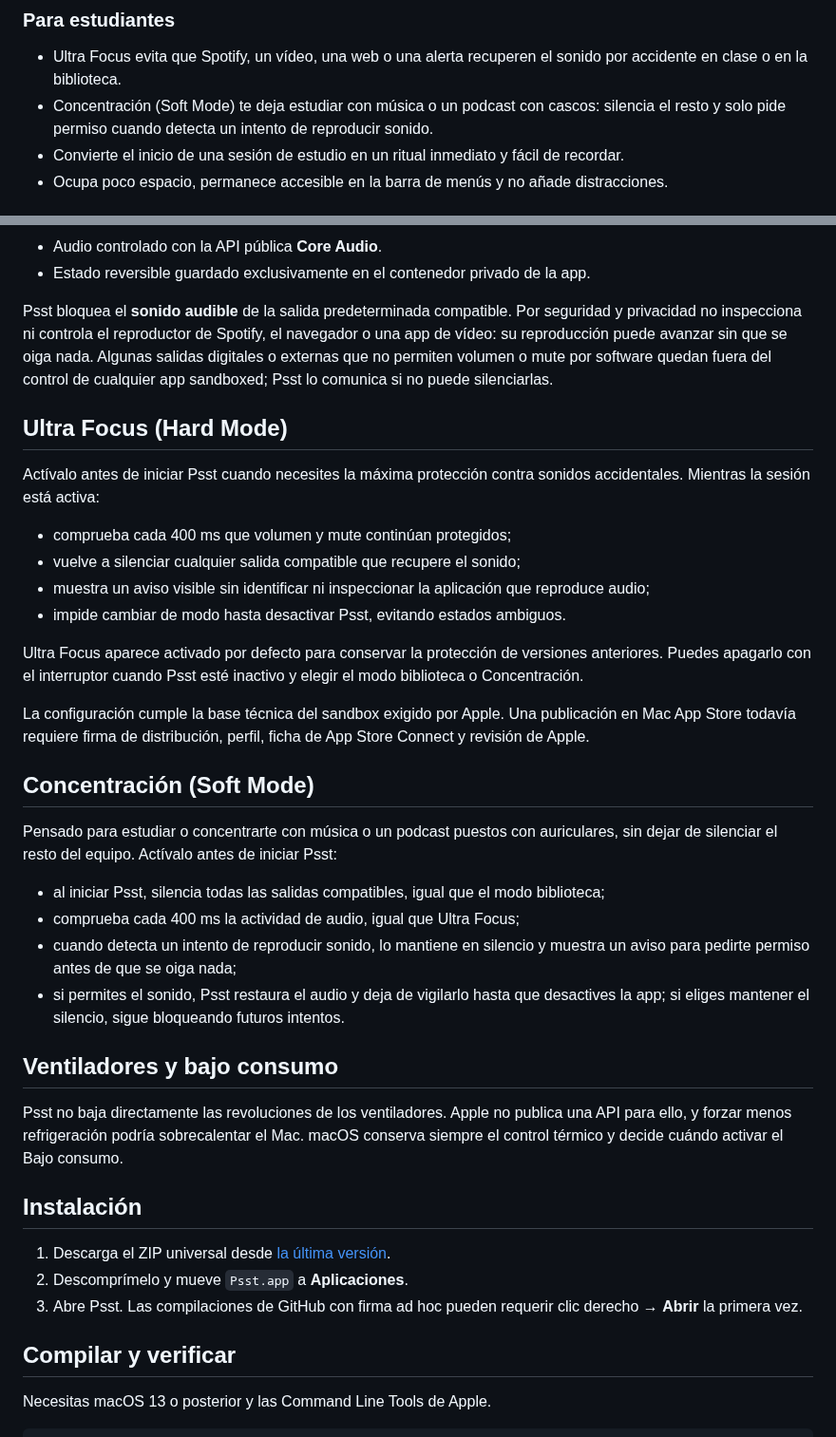
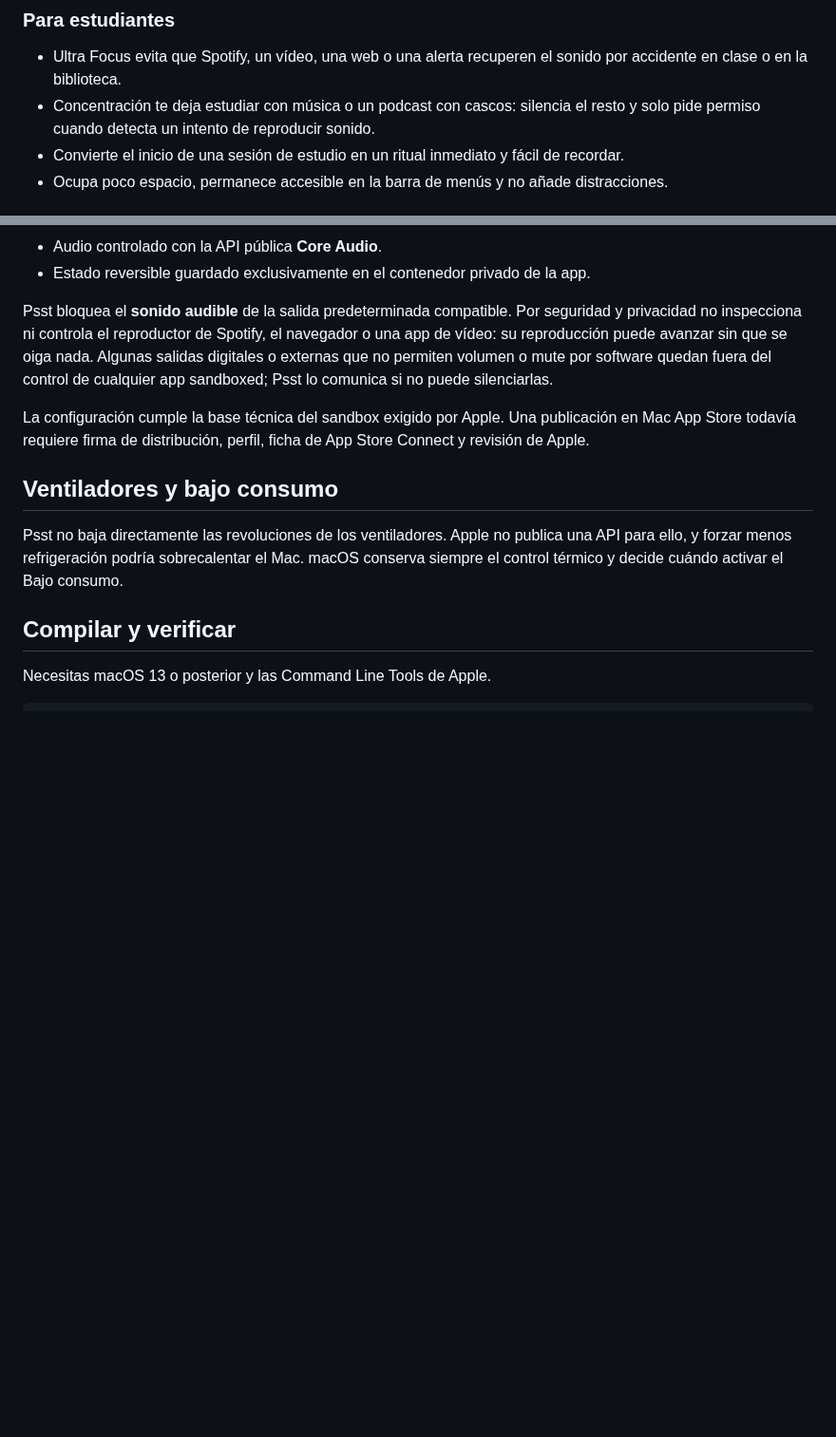
Before and after one commit to Fernando-Marcos/psst-mac-silence, a Markdown page: README.md, 2 parts joined by grey strips. Shown at 95% size. Drawn GitHub-style; blank space fills up the shorter version.

```diff
--- a/README.md
+++ b/README.md
@@ -23,7 +55,7 @@ Psst es una utilidad nativa, pequeña y transparente para preparar el Mac antes
 ### Para estudiantes
 
 - Ultra Focus evita que Spotify, un vídeo, una web o una alerta recuperen el sonido por accidente en clase o en la biblioteca.
-- Concentración (Soft Mode) te deja estudiar con música o un podcast con cascos: silencia el resto y solo pide permiso cuando detecta un intento de reproducir sonido.
+- Concentración te deja estudiar con música o un podcast con cascos: silencia el resto y solo pide permiso cuando detecta un intento de reproducir sonido.
 - Convierte el inicio de una sesión de estudio en un ritual inmediato y fácil de recordar.
 - Ocupa poco espacio, permanece accesible en la barra de menús y no añade distracciones.
 
@@ -54,37 +86,11 @@ La ventana fija mide 468 × 500 puntos con el marco de macOS: es prácticamente
 
 Psst bloquea el **sonido audible** de la salida predeterminada compatible. Por seguridad y privacidad no inspecciona ni controla el reproductor de Spotify, el navegador o una app de vídeo: su reproducción puede avanzar sin que se oiga nada. Algunas salidas digitales o externas que no permiten volumen o mute por software quedan fuera del control de cualquier app sandboxed; Psst lo comunica si no puede silenciarlas.
 
-## Ultra Focus (Hard Mode)
-
-Actívalo antes de iniciar Psst cuando necesites la máxima protección contra sonidos accidentales. Mientras la sesión está activa:
-
-- comprueba cada 400 ms que volumen y mute continúan protegidos;
-- vuelve a silenciar cualquier salida compatible que recupere el sonido;
-- muestra un aviso visible sin identificar ni inspeccionar la aplicación que reproduce audio;
-- impide cambiar de modo hasta desactivar Psst, evitando estados ambiguos.
-
-Ultra Focus aparece activado por defecto para conservar la protección de versiones anteriores. Puedes apagarlo con el interruptor cuando Psst esté inactivo y elegir el modo biblioteca o Concentración.
-
 La configuración cumple la base técnica del sandbox exigido por Apple. Una publicación en Mac App Store todavía requiere firma de distribución, perfil, ficha de App Store Connect y revisión de Apple.
-
-## Concentración (Soft Mode)
-
-Pensado para estudiar o concentrarte con música o un podcast puestos con auriculares, sin dejar de silenciar el resto del equipo. Actívalo antes de iniciar Psst:
-
-- al iniciar Psst, silencia todas las salidas compatibles, igual que el modo biblioteca;
-- comprueba cada 400 ms la actividad de audio, igual que Ultra Focus;
-- cuando detecta un intento de reproducir sonido, lo mantiene en silencio y muestra un aviso para pedirte permiso antes de que se oiga nada;
-- si permites el sonido, Psst restaura el audio y deja de vigilarlo hasta que desactives la app; si eliges mantener el silencio, sigue bloqueando futuros intentos.
 
 ## Ventiladores y bajo consumo
 
 Psst no baja directamente las revoluciones de los ventiladores. Apple no publica una API para ello, y forzar menos refrigeración podría sobrecalentar el Mac. macOS conserva siempre el control térmico y decide cuándo activar el Bajo consumo.
-
-## Instalación
-
-1. Descarga el ZIP universal desde [la última versión](https://github.com/Fernando-Marcos/psst-mac-silence/releases/latest).
-2. Descomprímelo y mueve `Psst.app` a **Aplicaciones**.
-3. Abre Psst. Las compilaciones de GitHub con firma ad hoc pueden requerir clic derecho → **Abrir** la primera vez.
 
 ## Compilar y verificar
 
```
Also changed, not shown: other parts of README.md (+34 -2 lines), CLAUDE.md (+6 -5 lines), docs/images/app-window-v1.4.0.png (added).
